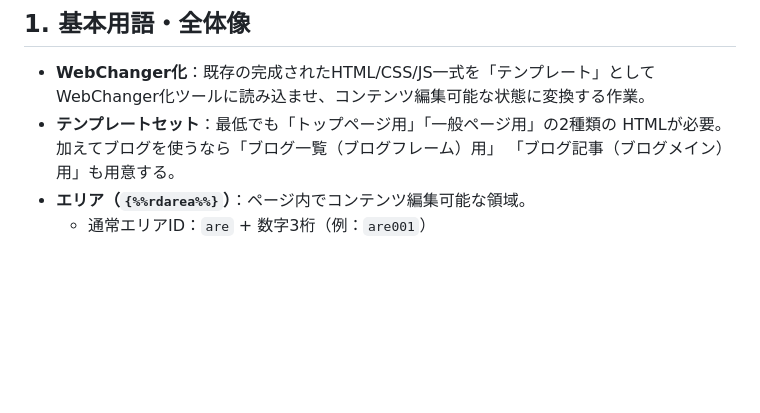
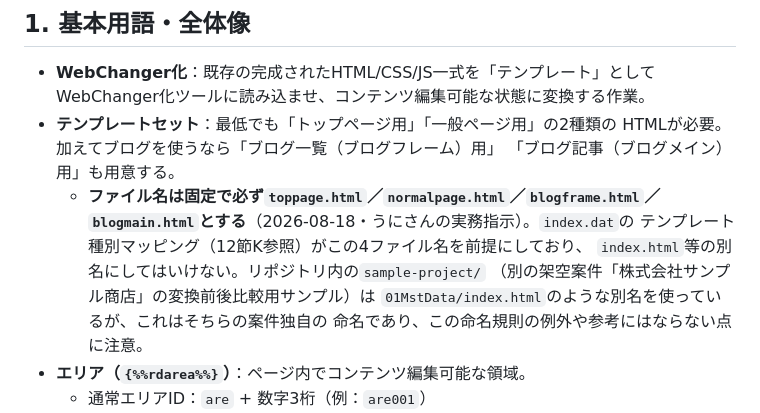
Before and after one commit to R-Kida/WC_Template01, a Markdown page: CLAUDE.md, the part around the change. Rendered like a GitHub page; blank space fills up the shorter version.

Commit message:
テンプレートファイル名を固定命名規則としてCLAUDE.mdに明記
トップページは必ずtoppage.html、以下normalpage.html/blogframe.html/
blogmain.htmlで固定。index.dat（12節K）のテンプレート種別マッピングが
この4ファイル名前提のため。sample-project/側のindex.html等は別案件の
サンプルであり例外扱いにならない旨も注記。

Co-Authored-By: Claude Sonnet 5 <noreply@anthropic.com>
Claude-Session: https://claude.ai/code/session_014M3DRnB6dC3agPiNfcLfXx

```diff
--- a/CLAUDE.md
+++ b/CLAUDE.md
@@ -32,6 +32,13 @@
 - **テンプレートセット**：最低でも「トップページ用」「一般ページ用」の2種類の
   HTMLが必要。加えてブログを使うなら「ブログ一覧（ブログフレーム）用」
   「ブログ記事（ブログメイン）用」も用意する。
+  - **ファイル名は固定で必ず`toppage.html`／`normalpage.html`／`blogframe.html`／
+    `blogmain.html`とする**（2026-08-18・うにさんの実務指示）。`index.dat`の
+    テンプレート種別マッピング（12節K参照）がこの4ファイル名を前提にしており、
+    `index.html`等の別名にしてはいけない。リポジトリ内の`sample-project/`
+    （別の架空案件「株式会社サンプル商店」の変換前後比較用サンプル）は
+    `01MstData/index.html`のような別名を使っているが、これはそちらの案件独自の
+    命名であり、この命名規則の例外や参考にはならない点に注意。
 - **エリア（`{%%rdarea%%}`）**：ページ内でコンテンツ編集可能な領域。
   - 通常エリアID：`are` + 数字3桁（例：`are001`）
   - 共通エリアID：`cmn` + 数字3桁（例：`cmn001`）。複数ページで同じ内容を
```
